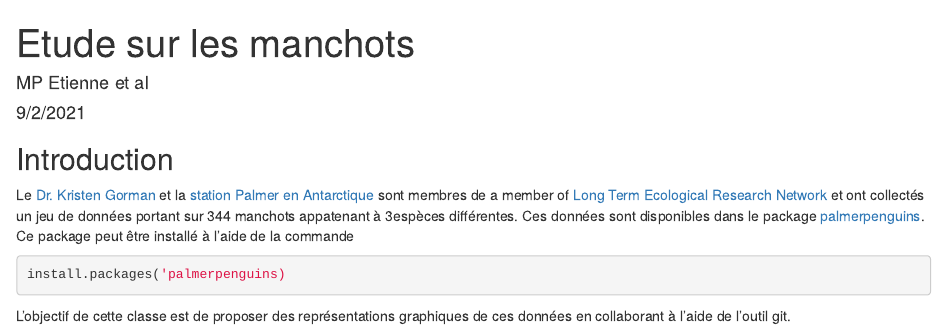
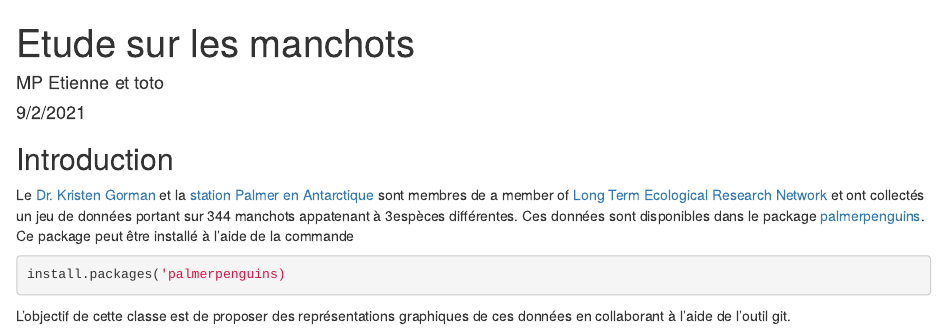
Before and after one commit to AgrocampusDS/intro_git_illustration-r2forever, an R Markdown document (manchots.Rmd): the page in a window 1100 px wide, from its top. Rendered offline with R 4.5, knitr and Pandoc, with nearby package versions.

Commit message:
Changement de l'auteur

```diff
--- a/manchots.Rmd
+++ b/manchots.Rmd
@@ -1,6 +1,6 @@
 ---
 title: "Etude sur les manchots"
-author: "MP Etienne et al"
+author: "MP Etienne et toto"
 date: "9/2/2021"
 output: html_document
 ---
```
